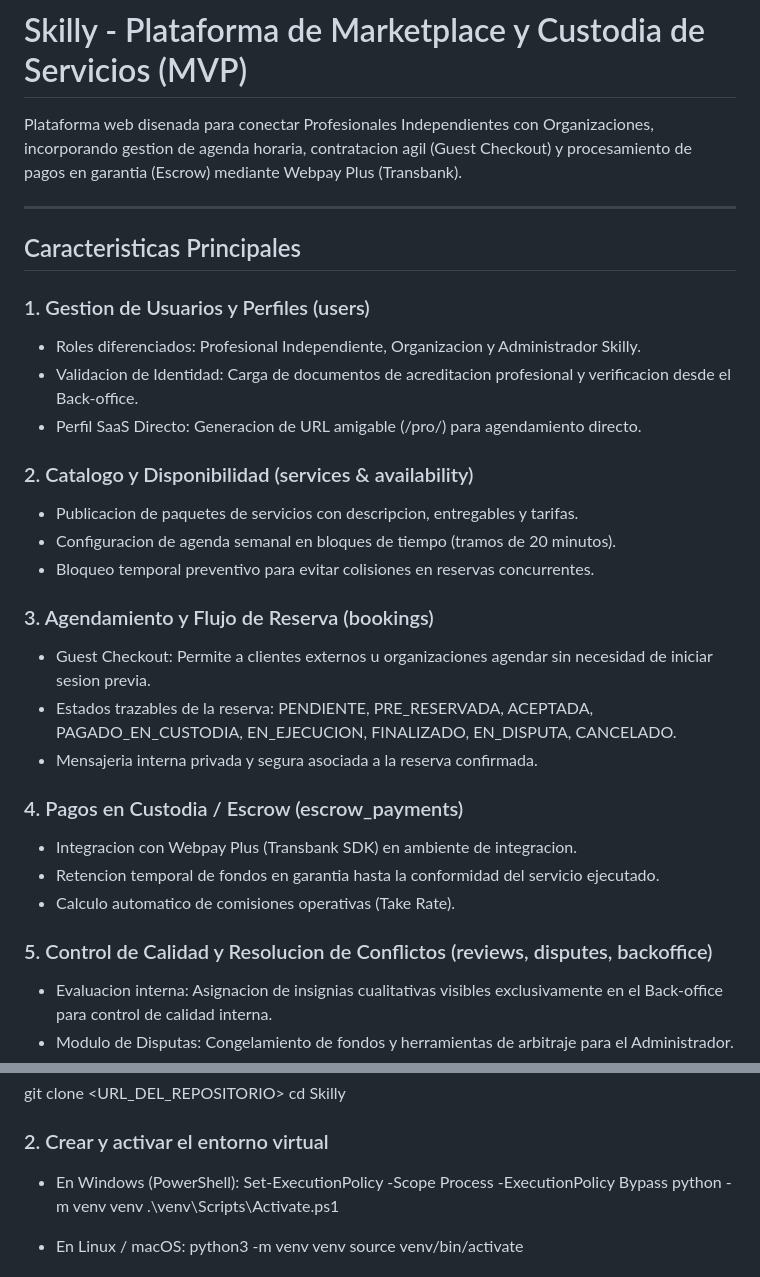
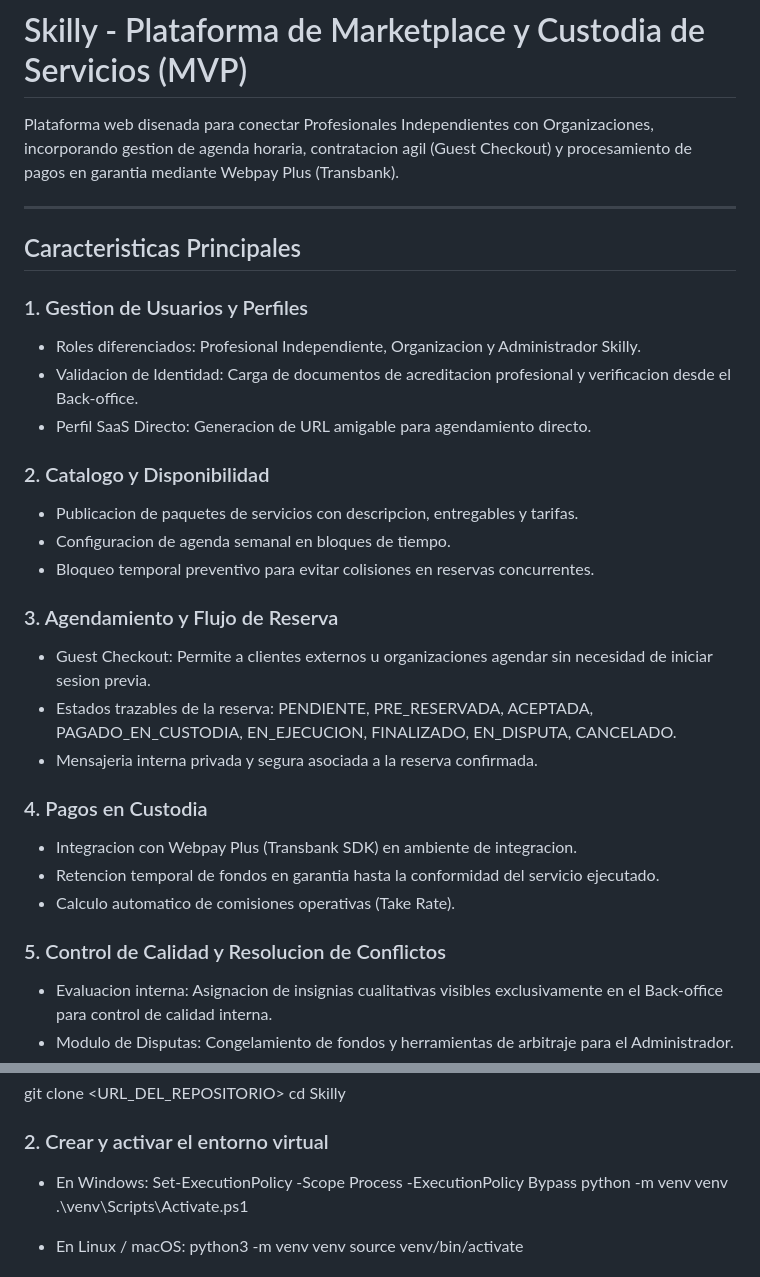
Before and after one commit to SGarrido212/Skilly, a Markdown page: README.md, 2 parts joined by grey strips. Drawn GitHub-style.

```diff
--- a/README.md
+++ b/README.md
@@ -1,32 +1,32 @@
 # Skilly - Plataforma de Marketplace y Custodia de Servicios (MVP)
 
-Plataforma web disenada para conectar Profesionales Independientes con Organizaciones, incorporando gestion de agenda horaria, contratacion agil (Guest Checkout) y procesamiento de pagos en garantia (Escrow) mediante Webpay Plus (Transbank).
+Plataforma web disenada para conectar Profesionales Independientes con Organizaciones, incorporando gestion de agenda horaria, contratacion agil (Guest Checkout) y procesamiento de pagos en garantia mediante Webpay Plus (Transbank).
 
 ---
 
 ## Caracteristicas Principales
 
-### 1. Gestion de Usuarios y Perfiles (users)
+### 1. Gestion de Usuarios y Perfiles
 - Roles diferenciados: Profesional Independiente, Organizacion y Administrador Skilly.
 - Validacion de Identidad: Carga de documentos de acreditacion profesional y verificacion desde el Back-office.
-- Perfil SaaS Directo: Generacion de URL amigable (/pro/<slug>) para agendamiento directo.
+- Perfil SaaS Directo: Generacion de URL amigable para agendamiento directo.
 
-### 2. Catalogo y Disponibilidad (services & availability)
+### 2. Catalogo y Disponibilidad
 - Publicacion de paquetes de servicios con descripcion, entregables y tarifas.
-- Configuracion de agenda semanal en bloques de tiempo (tramos de 20 minutos).
+- Configuracion de agenda semanal en bloques de tiempo.
 - Bloqueo temporal preventivo para evitar colisiones en reservas concurrentes.
 
-### 3. Agendamiento y Flujo de Reserva (bookings)
+### 3. Agendamiento y Flujo de Reserva
 - Guest Checkout: Permite a clientes externos u organizaciones agendar sin necesidad de iniciar sesion previa.
 - Estados trazables de la reserva: PENDIENTE, PRE_RESERVADA, ACEPTADA, PAGADO_EN_CUSTODIA, EN_EJECUCION, FINALIZADO, EN_DISPUTA, CANCELADO.
 - Mensajeria interna privada y segura asociada a la reserva confirmada.
 
-### 4. Pagos en Custodia / Escrow (escrow_payments)
+### 4. Pagos en Custodia
 - Integracion con Webpay Plus (Transbank SDK) en ambiente de integracion.
 - Retencion temporal de fondos en garantia hasta la conformidad del servicio ejecutado.
 - Calculo automatico de comisiones operativas (Take Rate).
 
-### 5. Control de Calidad y Resolucion de Conflictos (reviews, disputes, backoffice)
+### 5. Control de Calidad y Resolucion de Conflictos
 - Evaluacion interna: Asignacion de insignias cualitativas visibles exclusivamente en el Back-office para control de calidad interna.
 - Modulo de Disputas: Congelamiento de fondos y herramientas de arbitraje para el Administrador.
 - Panel administrativo para metricas financieras, validacion de antecedentes y transacciones.
@@ -51,7 +51,7 @@ cd Skilly
 
 ### 2. Crear y activar el entorno virtual
 
-- En Windows (PowerShell):
+- En Windows:
   Set-ExecutionPolicy -Scope Process -ExecutionPolicy Bypass
   python -m venv venv
   .\venv\Scripts\Activate.ps1
```
